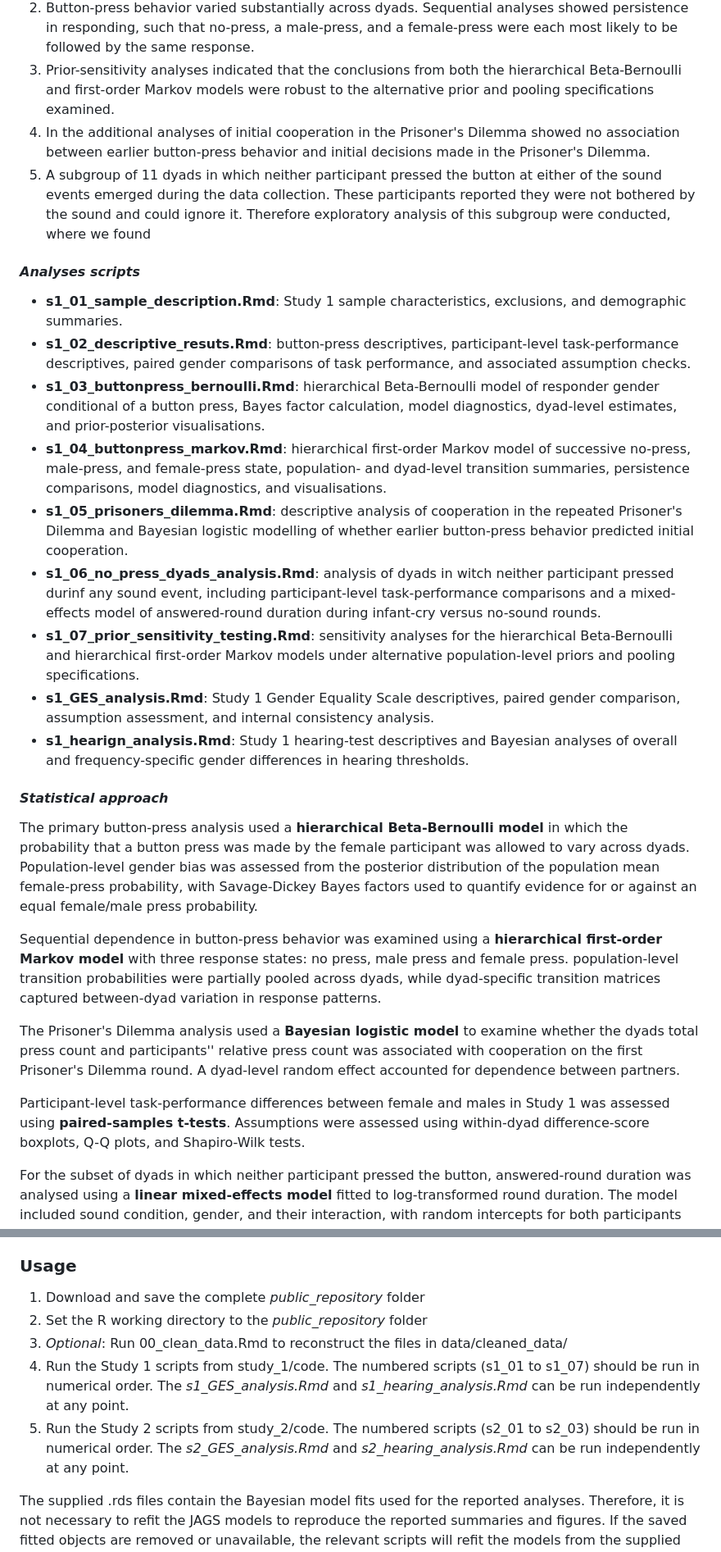
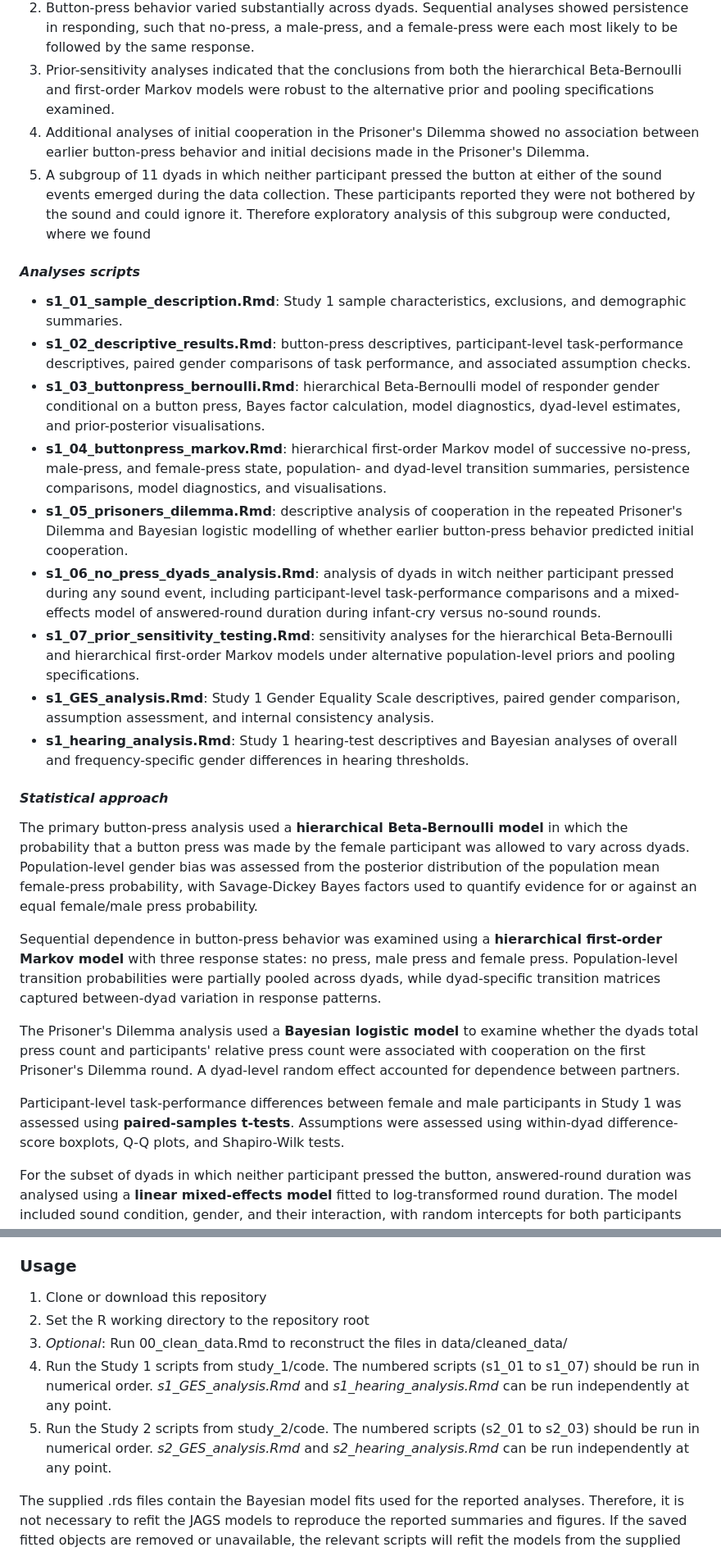
Before and after one commit to msthomasen/infant-cry-response, a Markdown page: README.md, 2 parts joined by grey strips. Shown at 82% size. Drawn GitHub-style.

```diff
--- a/README.md
+++ b/README.md
@@ -189,7 +189,7 @@ The primary analyses examined whether button presses were more likely to be made
 1. There was no evidence for an overall population-level female bias in button pressing. The estimated population-level probability that a press was made by the female participant was close to 0.50, with evidence favoring the null hypothesis of no overall gender bias.
 2. Button-press behavior varied substantially across dyads. Sequential analyses showed persistence in responding, such that no-press, a male-press, and a female-press were each most likely to be followed by the same response.
 3. Prior-sensitivity analyses indicated that the conclusions from both the hierarchical Beta-Bernoulli and first-order Markov models were robust to the alternative prior and pooling specifications examined.
-4. In the additional analyses of initial cooperation in the Prisoner's Dilemma showed no association between earlier button-press behavior and initial decisions made in the Prisoner's Dilemma.
+4. Additional analyses of initial cooperation in the Prisoner's Dilemma showed no association between earlier button-press behavior and initial decisions made in the Prisoner's Dilemma.
 5. A subgroup of 11 dyads in which neither participant pressed the button at either of the sound events emerged during the data collection. These participants reported they were not bothered by the sound and could ignore it. Therefore exploratory analysis of this subgroup were conducted, where we found
 
 
@@ -199,14 +199,14 @@ The primary analyses examined whether button presses were more likely to be made
 
 
 * **s1\_01\_sample\_description.Rmd**: Study 1 sample characteristics, exclusions, and demographic summaries.
-* **s1\_02\_descriptive\_resuts.Rmd**: button-press descriptives, participant-level task-performance descriptives, paired gender comparisons of task performance, and associated assumption checks.
-* **s1\_03\_buttonpress\_bernoulli.Rmd**: hierarchical Beta-Bernoulli model of responder gender conditional of a button press, Bayes factor calculation, model diagnostics, dyad-level estimates, and prior-posterior visualisations.
+* **s1\_02\_descriptive\_results.Rmd**: button-press descriptives, participant-level task-performance descriptives, paired gender comparisons of task performance, and associated assumption checks.
+* **s1\_03\_buttonpress\_bernoulli.Rmd**: hierarchical Beta-Bernoulli model of responder gender conditional on a button press, Bayes factor calculation, model diagnostics, dyad-level estimates, and prior-posterior visualisations.
 * **s1\_04\_buttonpress\_markov.Rmd**: hierarchical first-order Markov model of successive no-press, male-press, and female-press state, population- and dyad-level transition summaries, persistence comparisons, model diagnostics, and visualisations.
 * **s1\_05\_prisoners\_dilemma.Rmd**: descriptive analysis of cooperation in the repeated Prisoner's Dilemma and Bayesian logistic modelling of whether earlier button-press behavior predicted initial cooperation.
-* **s1\_06\_no\_press\_dyads\_analysis.Rmd**: analysis of dyads in witch neither participant pressed durinf any sound event, including participant-level task-performance comparisons and a mixed-effects model of answered-round duration during infant-cry versus no-sound rounds.
+* **s1\_06\_no\_press\_dyads\_analysis.Rmd**: analysis of dyads in witch neither participant pressed during any sound event, including participant-level task-performance comparisons and a mixed-effects model of answered-round duration during infant-cry versus no-sound rounds.
 * **s1\_07\_prior\_sensitivity\_testing.Rmd**: sensitivity analyses for the hierarchical Beta-Bernoulli and hierarchical first-order Markov models under alternative population-level priors and pooling specifications.
 * **s1\_GES\_analysis.Rmd**: Study 1 Gender Equality Scale descriptives, paired gender comparison, assumption assessment, and internal consistency analysis.
-* **s1\_hearign\_analysis.Rmd**: Study 1 hearing-test descriptives and Bayesian analyses of overall and frequency-specific gender differences in hearing thresholds.
+* **s1\_hearing\_analysis.Rmd**: Study 1 hearing-test descriptives and Bayesian analyses of overall and frequency-specific gender differences in hearing thresholds.
 
 
 
@@ -216,15 +216,15 @@ The primary button-press analysis used a **hierarchical Beta-Bernoulli model** i
 
 
 
-Sequential dependence in button-press behavior was examined using a **hierarchical first-order Markov model** with three response states: no press, male press and female press. population-level transition probabilities were partially pooled across dyads, while dyad-specific transition matrices captured between-dyad variation in response patterns.
+Sequential dependence in button-press behavior was examined using a **hierarchical first-order Markov model** with three response states: no press, male press and female press. Population-level transition probabilities were partially pooled across dyads, while dyad-specific transition matrices captured between-dyad variation in response patterns.
 
 
 
-The Prisoner's Dilemma analysis used a **Bayesian logistic model** to examine whether the dyads total press count and participants'' relative press count was associated with cooperation on the first Prisoner's Dilemma round. A dyad-level random effect accounted for dependence between partners.
+The Prisoner's Dilemma analysis used a **Bayesian logistic model** to examine whether the dyads total press count and participants' relative press count were associated with cooperation on the first Prisoner's Dilemma round. A dyad-level random effect accounted for dependence between partners.
 
 
 
-Participant-level task-performance differences between female and males in Study 1 was assessed using **paired-samples t-tests**. Assumptions were assessed using within-dyad difference-score boxplots, Q-Q plots, and Shapiro-Wilk tests.
+Participant-level task-performance differences between female and male participants in Study 1 was assessed using **paired-samples t-tests**. Assumptions were assessed using within-dyad difference-score boxplots, Q-Q plots, and Shapiro-Wilk tests.
 
 
 
@@ -344,11 +344,11 @@ R packages used across the analysis pipeline are:
 
 
 
-1. Download and save the complete *public\_repository* folder
-2. Set the R working directory to the *public\_repository* folder
+1. Clone or download this repository
+2. Set the R working directory to the repository root
 3. *Optional*: Run 00\_clean\_data.Rmd to reconstruct the files in data/cleaned\_data/
-4. Run the Study 1 scripts from study\_1/code. The numbered scripts (s1\_01 to s1\_07) should be run in numerical order. The *s1\_GES\_analysis.Rmd* and *s1\_hearing\_analysis.Rmd* can be run independently at any point.
-5. Run the Study 2 scripts from study\_2/code. The numbered scripts (s2\_01 to s2\_03) should be run in numerical order. The *s2\_GES\_analysis.Rmd* and *s2\_hearing\_analysis.Rmd* can be run independently at any point.
+4. Run the Study 1 scripts from study\_1/code. The numbered scripts (s1\_01 to s1\_07) should be run in numerical order. *s1\_GES\_analysis.Rmd* and *s1\_hearing\_analysis.Rmd* can be run independently at any point.
+5. Run the Study 2 scripts from study\_2/code. The numbered scripts (s2\_01 to s2\_03) should be run in numerical order. *s2\_GES\_analysis.Rmd* and *s2\_hearing\_analysis.Rmd* can be run independently at any point.
 
 
 
```
Also changed, not shown: other parts of README.md (+13 -13 lines).
